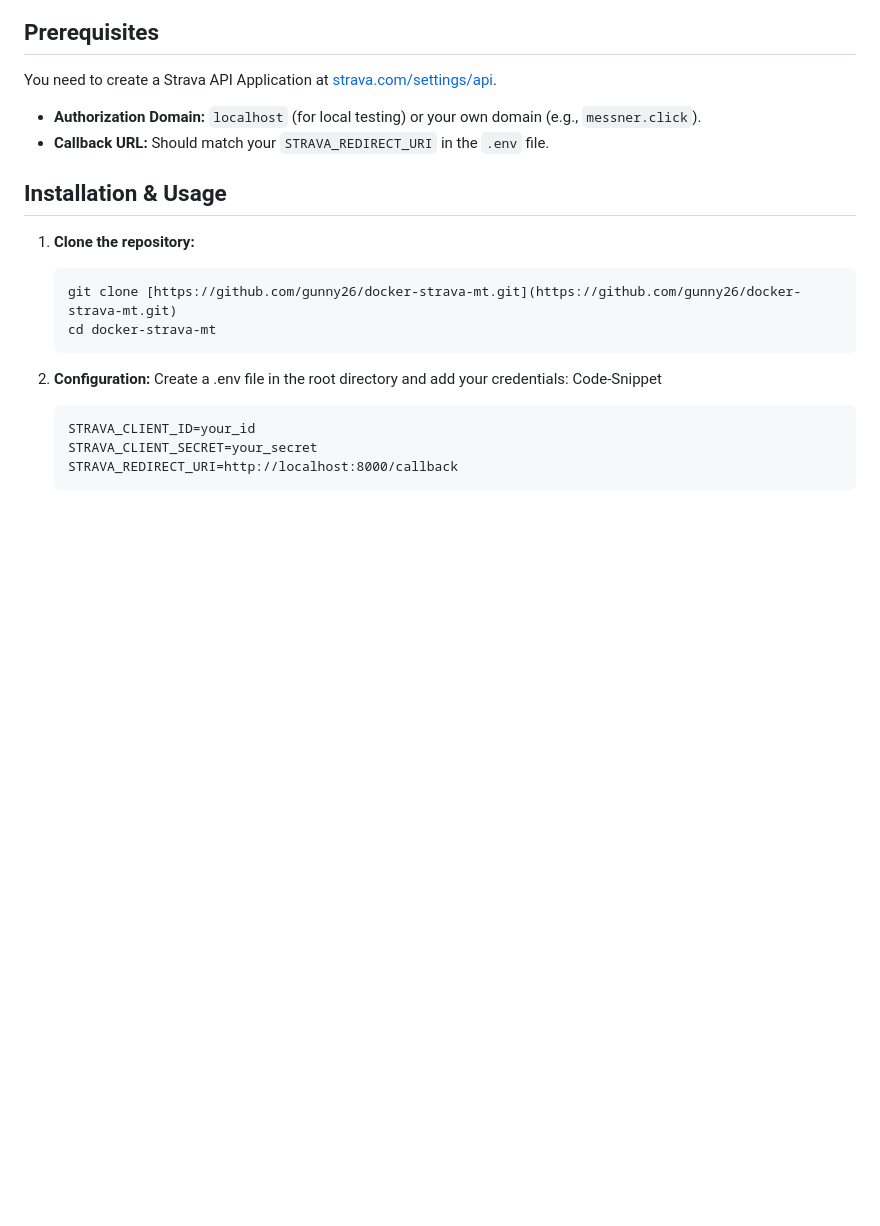
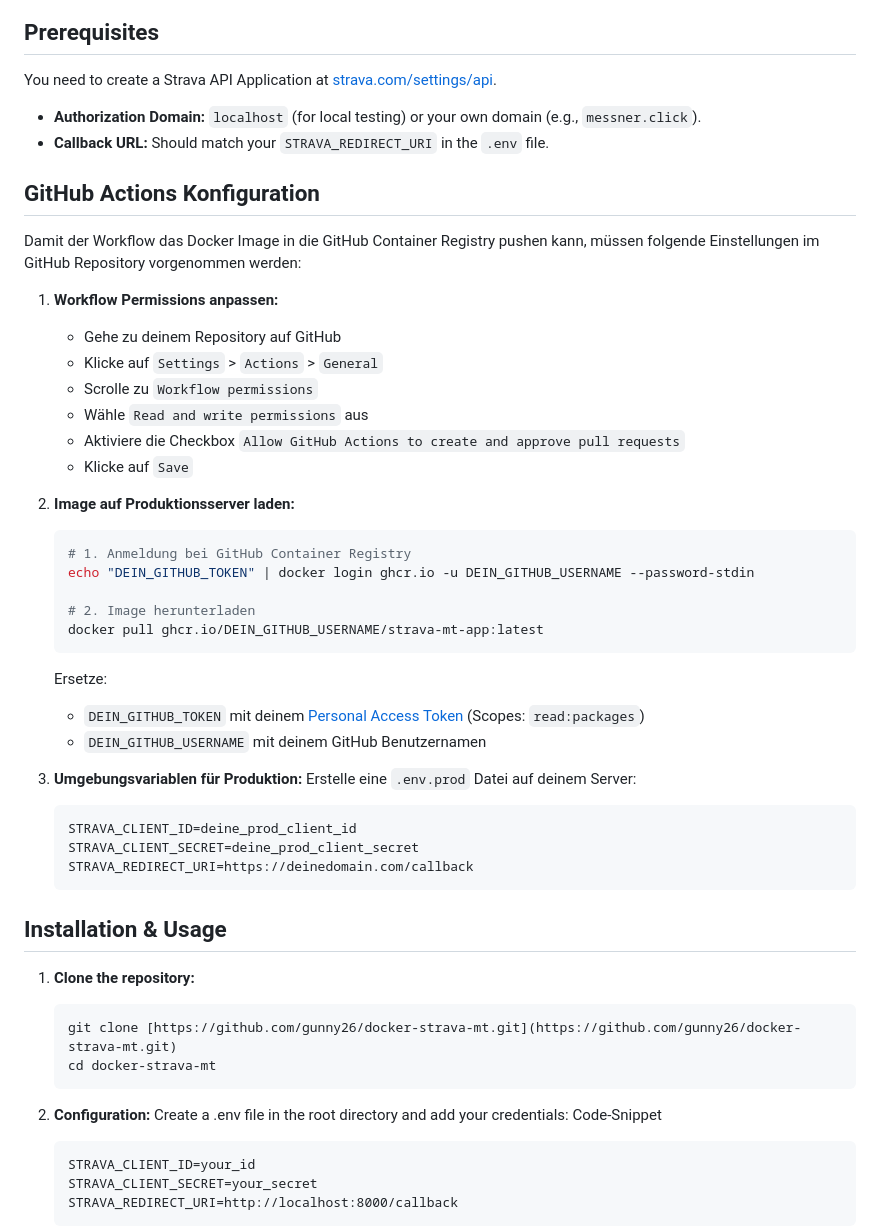
Before and after one commit to gunny26/docker-strava-mt, a Markdown page: README.md, the part around the change. GitHub-like rendering; blank space fills up the shorter version.

Commit message:
docs: README.md mit GitHub Actions Konfiguration ergänzen
Co-authored-by: aider (openrouter/google/gemini-3.1-flash-lite-preview) <aider@aider.chat>

````diff
--- a/README.md
+++ b/README.md
@@ -26,6 +26,38 @@ While Strava's "Flyby" only shows activities that happened at the same time, thi
 You need to create a Strava API Application at [strava.com/settings/api](https://www.strava.com/settings/api).
 - **Authorization Domain:** `localhost` (for local testing) or your own domain (e.g., `messner.click`).
 - **Callback URL:** Should match your `STRAVA_REDIRECT_URI` in the `.env` file.
+
+## GitHub Actions Konfiguration
+
+Damit der Workflow das Docker Image in die GitHub Container Registry pushen kann, müssen folgende Einstellungen im GitHub Repository vorgenommen werden:
+
+1. **Workflow Permissions anpassen:**
+   - Gehe zu deinem Repository auf GitHub
+   - Klicke auf `Settings` > `Actions` > `General`
+   - Scrolle zu `Workflow permissions`
+   - Wähle `Read and write permissions` aus
+   - Aktiviere die Checkbox `Allow GitHub Actions to create and approve pull requests`
+   - Klicke auf `Save`
+
+2. **Image auf Produktionsserver laden:**
+   ```bash
+   # 1. Anmeldung bei GitHub Container Registry
+   echo "DEIN_GITHUB_TOKEN" | docker login ghcr.io -u DEIN_GITHUB_USERNAME --password-stdin
+
+   # 2. Image herunterladen
+   docker pull ghcr.io/DEIN_GITHUB_USERNAME/strava-mt-app:latest
+   ```
+   Ersetze:
+   - `DEIN_GITHUB_TOKEN` mit deinem [Personal Access Token](https://github.com/settings/tokens) (Scopes: `read:packages`)
+   - `DEIN_GITHUB_USERNAME` mit deinem GitHub Benutzernamen
+
+3. **Umgebungsvariablen für Produktion:**
+   Erstelle eine `.env.prod` Datei auf deinem Server:
+   ```env
+   STRAVA_CLIENT_ID=deine_prod_client_id
+   STRAVA_CLIENT_SECRET=deine_prod_client_secret
+   STRAVA_REDIRECT_URI=https://deinedomain.com/callback
+   ```
 
 ## Installation & Usage
 
````
